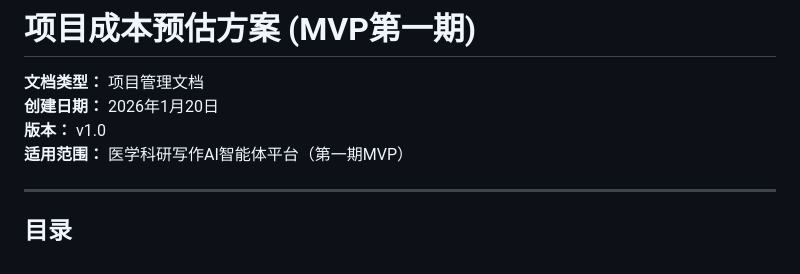
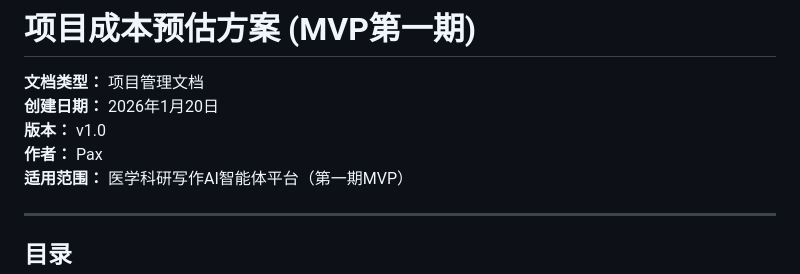
Before and after one commit to Damon-TangQ/medagil, a Markdown page: docs/项目成本预估方案.md, the part around the change. GitHub-like rendering.

Commit message:
docs: 添加作者信息并调整文档格式
在项目管理文档中添加作者字段并优化部分内容的格式

```diff
--- a/docs/项目成本预估方案.md
+++ b/docs/项目成本预估方案.md
@@ -3,6 +3,7 @@
 **文档类型：** 项目管理文档
 **创建日期：** 2026年1月20日
 **版本：** v1.0
+**作者：** Pax
 **适用范围：** 医学科研写作AI智能体平台（第一期MVP）
 
 ---
```
